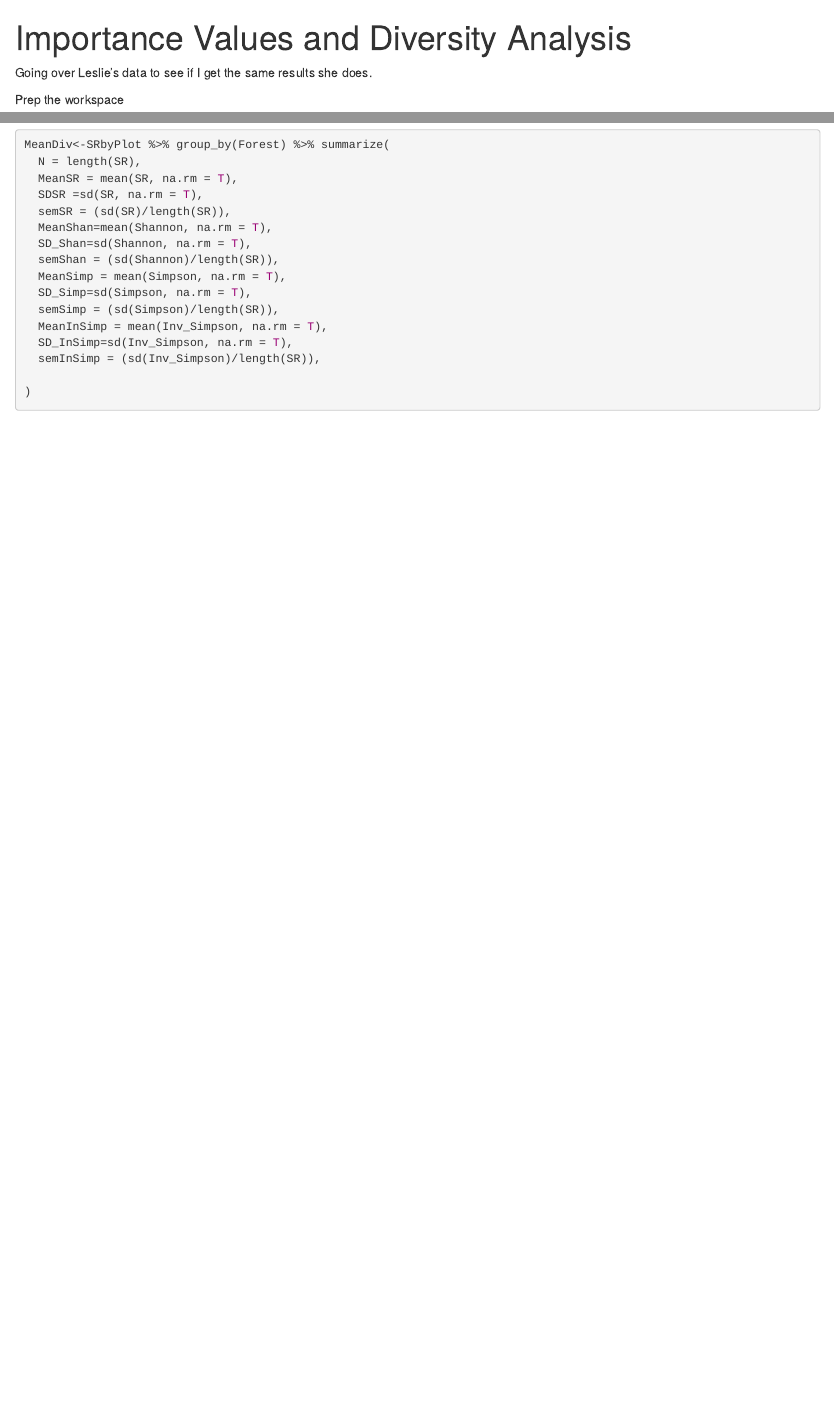
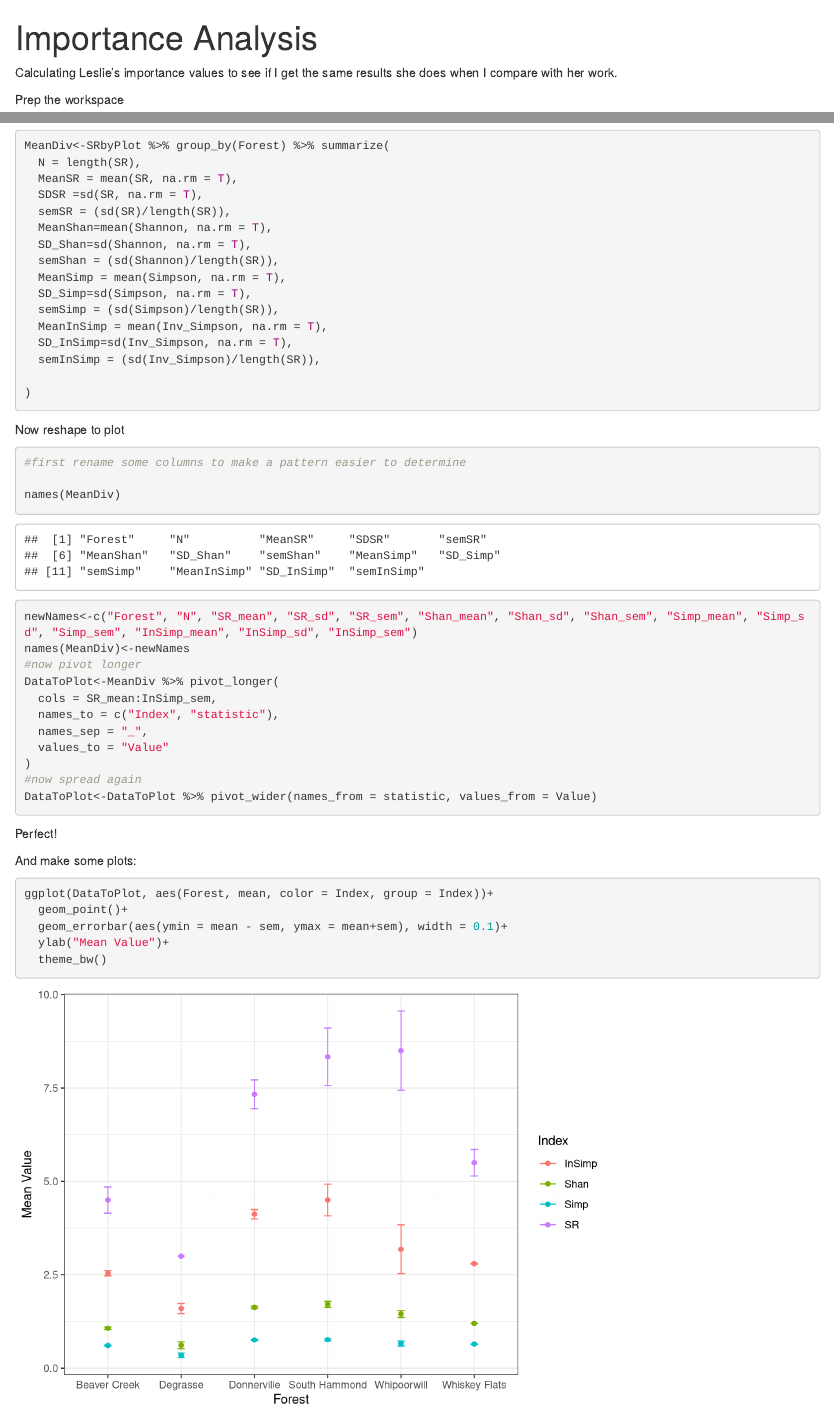
Before and after one commit to erethizon/ForestAnalysis, an R Markdown document (Importance.Rmd): the page in a window 1100 px wide, from its top, and a second part further down, joined at a grey line. Rendered offline with R 4.5, knitr and Pandoc, with nearby package versions.

Commit message:
update files

````diff
--- a/ELB.Rmd
+++ b/Importance.Rmd
@@ -1,9 +1,9 @@
 ---
-title: "Importance Values and Diversity Analysis"
+title: "Importance Analysis"
 output: html_notebook
 ---
 
-Going over Leslie's data to see if I get the same results she does.
+Calculating Leslie's importance values  to see if I get the same results she does when I compare with her work.
 
 Prep the workspace
 ```{r}
@@ -122,3 +122,32 @@ MeanDiv<-SRbyPlot %>% group_by(Forest) %>% summarize(
 
 )
 ```
+Now reshape to plot
+```{r}
+#first rename some columns to make a pattern easier to determine
+
+names(MeanDiv)
+newNames<-c("Forest", "N", "SR_mean", "SR_sd", "SR_sem", "Shan_mean", "Shan_sd", "Shan_sem", "Simp_mean", "Simp_sd", "Simp_sem", "InSimp_mean", "InSimp_sd", "InSimp_sem")
+names(MeanDiv)<-newNames
+#now pivot longer
+DataToPlot<-MeanDiv %>% pivot_longer(
+  cols = SR_mean:InSimp_sem,
+  names_to = c("Index", "statistic"),
+  names_sep = "_",
+  values_to = "Value"
+)
+#now spread again
+DataToPlot<-DataToPlot %>% pivot_wider(names_from = statistic, values_from = Value)
+```
+Perfect!
+
+And make some plots:
+
+```{r}
+ggplot(DataToPlot, aes(Forest, mean, color = Index, group = Index))+
+  geom_point()+
+  geom_errorbar(aes(ymin = mean - sem, ymax = mean+sem), width = 0.1)+
+  ylab("Mean Value")+
+  theme_bw()
+
+```
````
Also changed, not shown: Diversity.Rmd (+1 -1 lines), Importance.Rmd (2 more changed lines).
